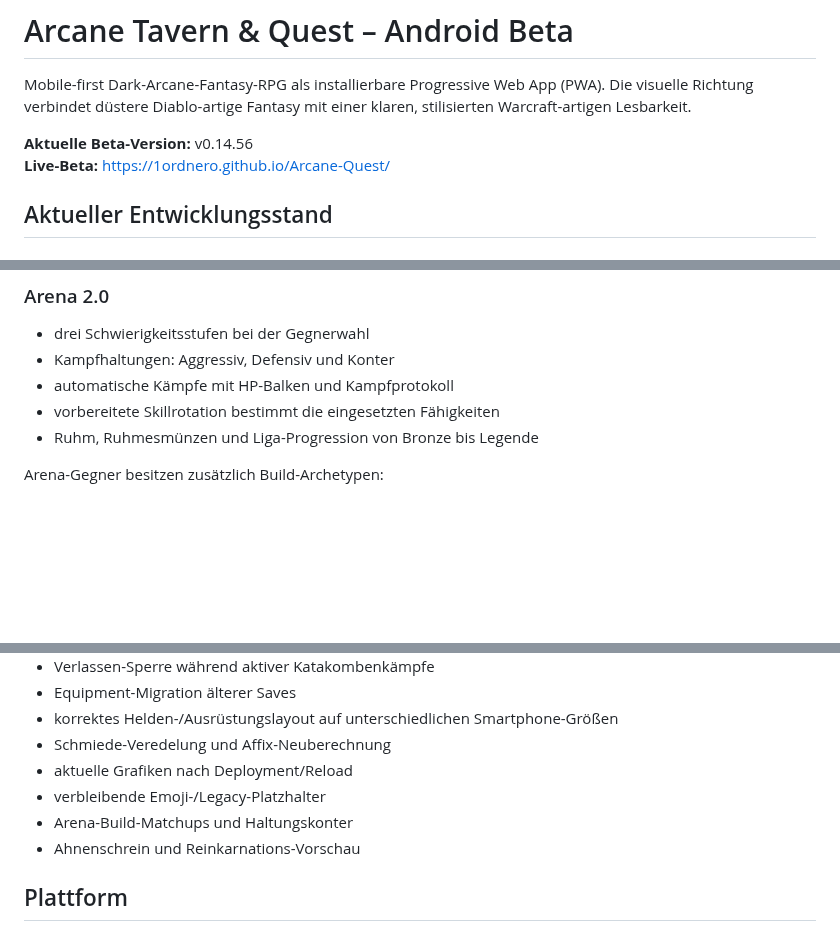
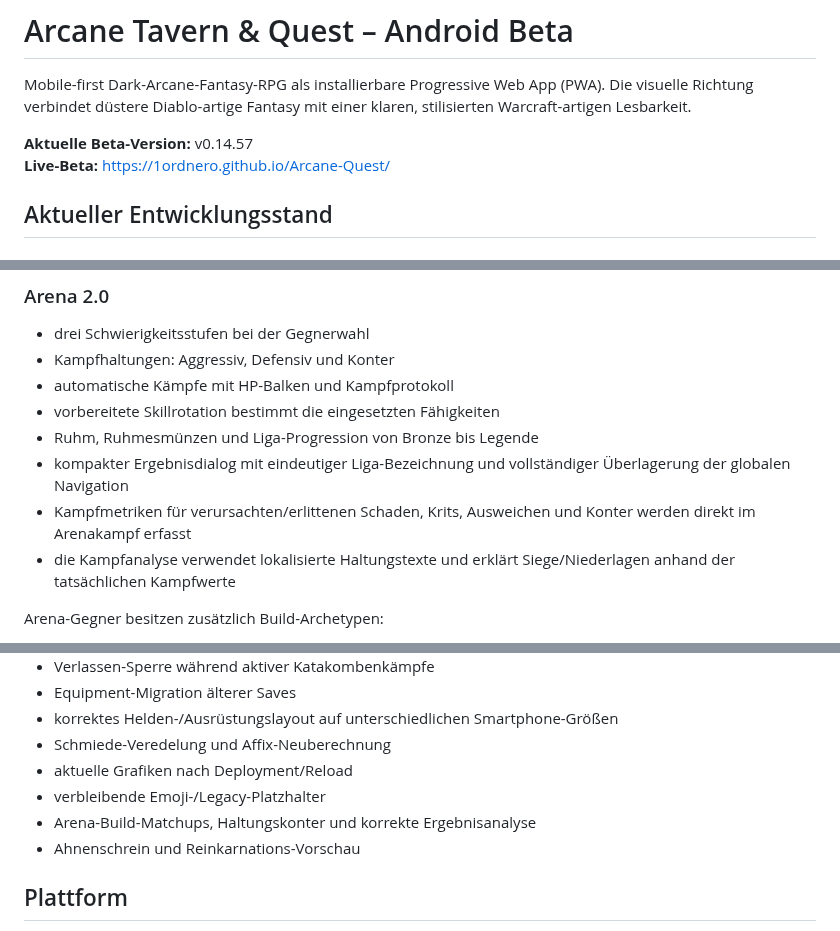
Before and after one commit to 1ordNero/Arcane-Quest, a Markdown page: README.md, 3 parts joined by grey strips. GitHub-like rendering; blank space fills up the shorter version.

Commit message:
Update README for Arena result analysis

```diff
--- a/README.md
+++ b/README.md
@@ -2,7 +2,7 @@
 
 Mobile-first Dark-Arcane-Fantasy-RPG als installierbare Progressive Web App (PWA). Die visuelle Richtung verbindet düstere Diablo-artige Fantasy mit einer klaren, stilisierten Warcraft-artigen Lesbarkeit.
 
-**Aktuelle Beta-Version:** v0.14.56
+**Aktuelle Beta-Version:** v0.14.57
 **Live-Beta:** https://1ordnero.github.io/Arcane-Quest/
 
 ## Aktueller Entwicklungsstand
@@ -102,6 +102,9 @@ Damit ist die Skillreihenfolge nicht nur eine Anzeige im Heldenscreen, sondern e
 - automatische Kämpfe mit HP-Balken und Kampfprotokoll
 - vorbereitete Skillrotation bestimmt die eingesetzten Fähigkeiten
 - Ruhm, Ruhmesmünzen und Liga-Progression von Bronze bis Legende
+- kompakter Ergebnisdialog mit eindeutiger Liga-Bezeichnung und vollständiger Überlagerung der globalen Navigation
+- Kampfmetriken für verursachten/erlittenen Schaden, Krits, Ausweichen und Konter werden direkt im Arenakampf erfasst
+- die Kampfanalyse verwendet lokalisierte Haltungstexte und erklärt Siege/Niederlagen anhand der tatsächlichen Kampfwerte
 
 Arena-Gegner besitzen zusätzlich Build-Archetypen:
 - **Bollwerk** – wird bevorzugt aggressiv gekontert
@@ -298,7 +302,7 @@ Besonders wichtig für aktuelle Tests sind:
 - Schmiede-Veredelung und Affix-Neuberechnung
 - aktuelle Grafiken nach Deployment/Reload
 - verbleibende Emoji-/Legacy-Platzhalter
-- Arena-Build-Matchups und Haltungskonter
+- Arena-Build-Matchups, Haltungskonter und korrekte Ergebnisanalyse
 - Ahnenschrein und Reinkarnations-Vorschau
 
 ## Plattform
```
Also changed, not shown: other parts of README.md (+1 -0 lines).
